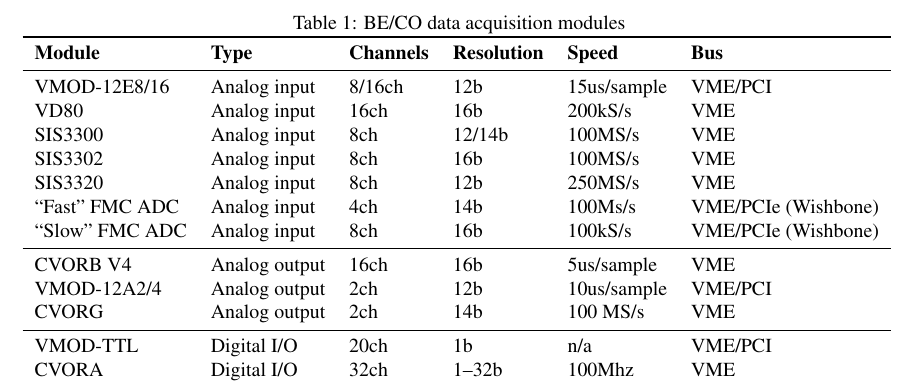
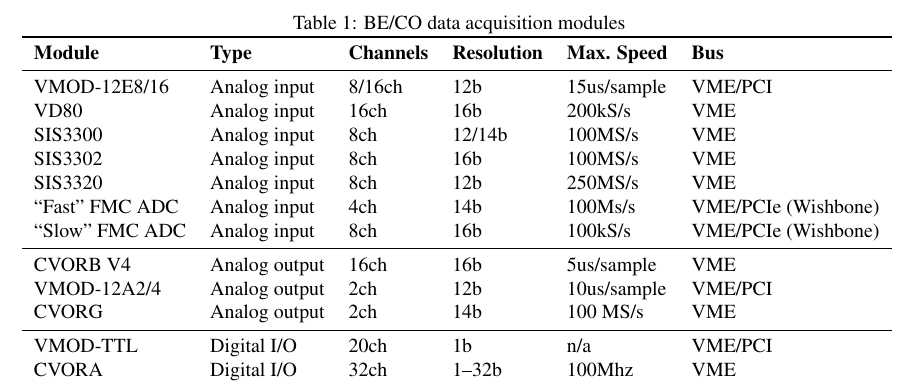
Before and after one commit to dcobas/foss, a LaTeX document (foss.tex): part of page 4 of 5, cut so that both start at the same text. Compiled offline with pdfLaTeX.

Commit message:
DAQ modules table: s/Speed/Max. Speed/
Signed-off-by: Emilio G. Cota <cota@braap.org>
Signed-off-by: Juan David Gonzalez Cobas <dcobas@cern.ch>

```diff
--- a/foss.tex
+++ b/foss.tex
@@ -260,7 +260,7 @@ because of the LynxOS coding practice formerly prevalent.
    \begin{tabular}{llllll}
        \toprule
 	\textbf{Module}& \textbf{Type}& \textbf{Channels}&
-	\textbf{Resolution}& \textbf{Speed}& \textbf{Bus} \\
+	\textbf{Resolution}& \textbf{Max. Speed}& \textbf{Bus} \\
        \midrule
 	VMOD-12E8/16    &  Analog input  & 8/16ch & 12b    & 15us/sample & VME/PCI  \\
 	VD80            &  Analog input  & 16ch   & 16b    & 200kS/s     & VME  \\
```
